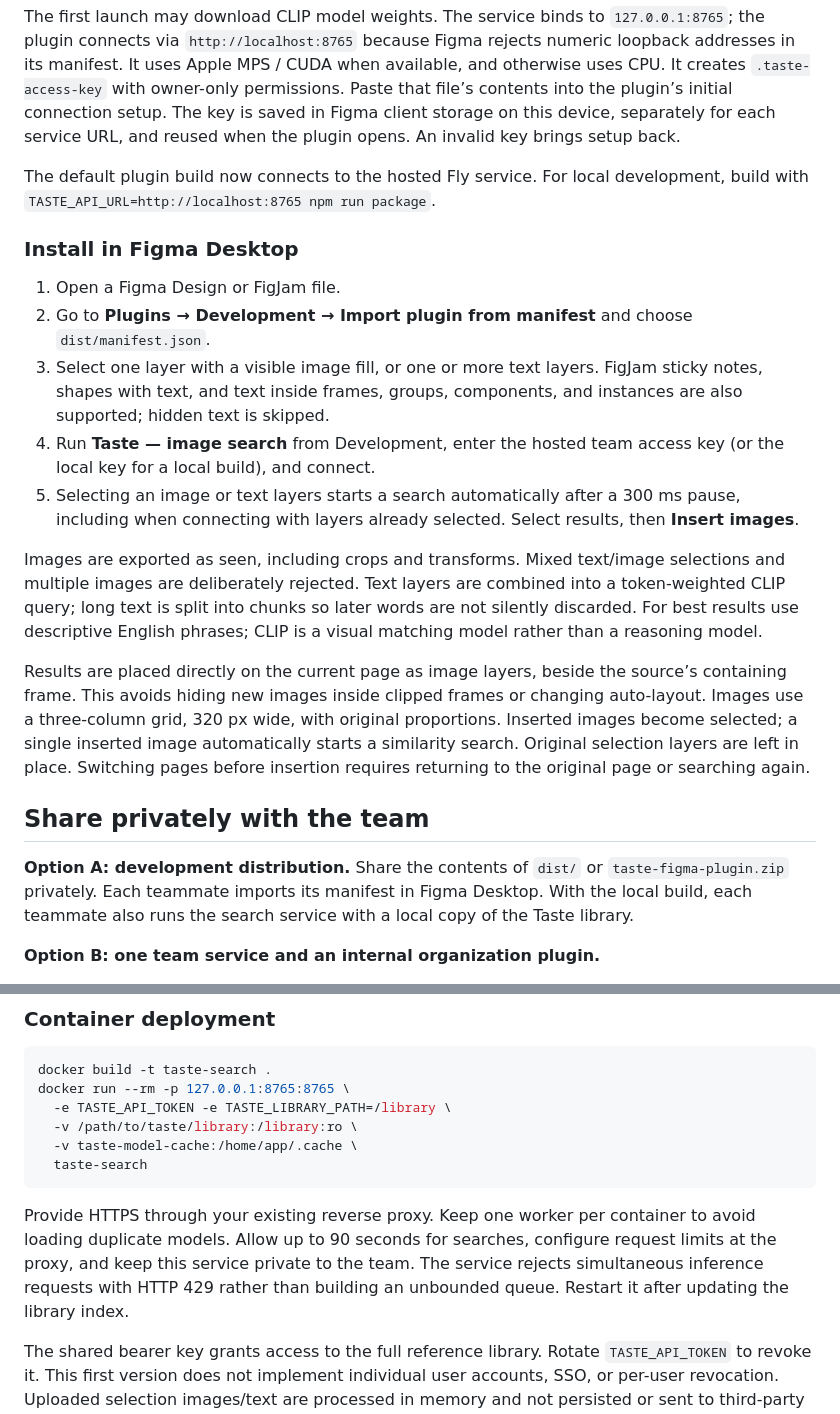
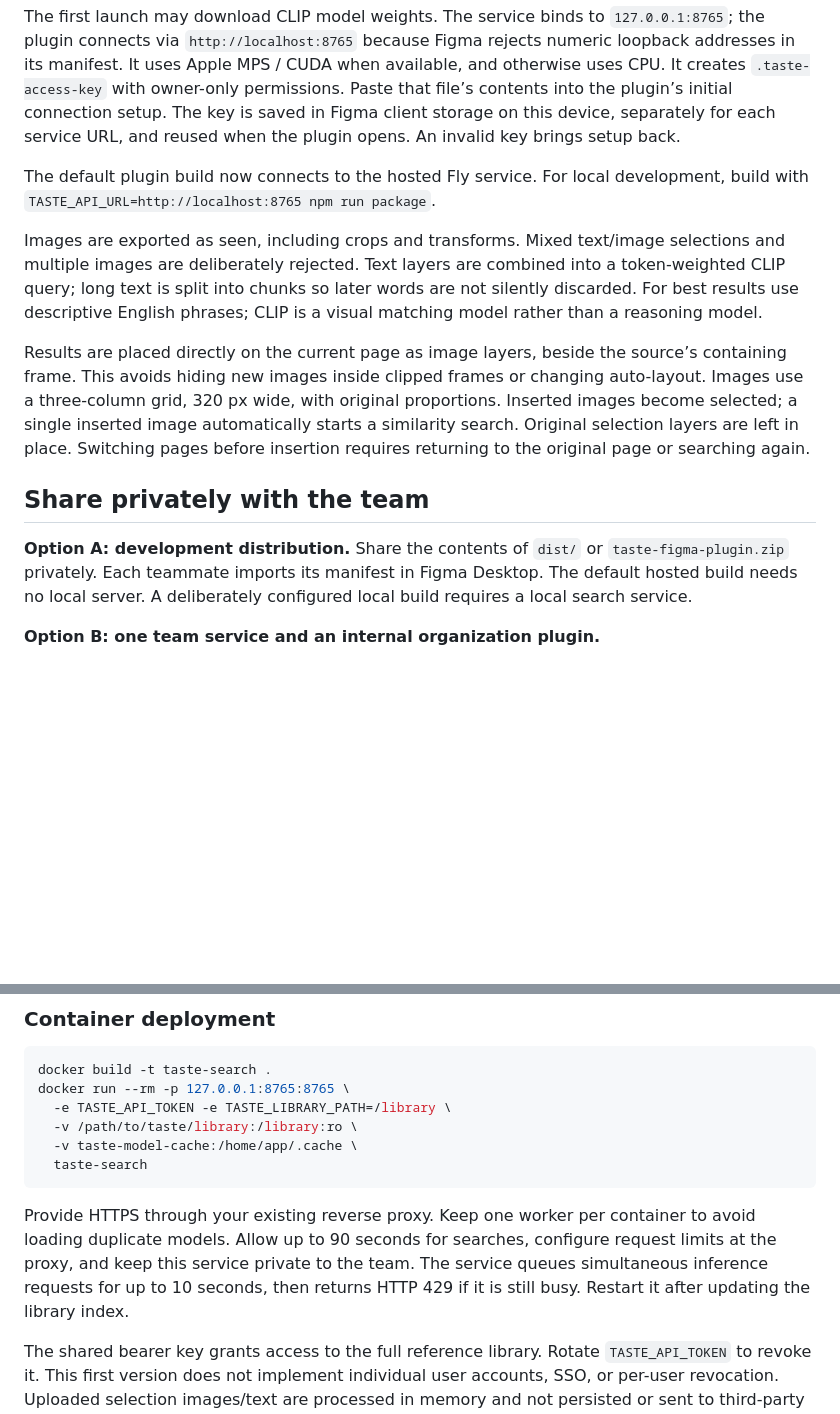
Before and after one commit to acolorbright/taste-figma-plugin, a Markdown page: README.md, 2 parts joined by grey strips. Rendered like a GitHub page; blank space fills up the shorter version.

````diff
--- a/README.md
+++ b/README.md
@@ -20,21 +59,13 @@ The first launch may download CLIP model weights. The service binds to `127.0.0.
 
 The default plugin build now connects to the hosted Fly service. For local development, build with `TASTE_API_URL=http://localhost:8765 npm run package`.
 
-### Install in Figma Desktop
-
-1. Open a Figma Design or FigJam file.
-2. Go to **Plugins → Development → Import plugin from manifest** and choose `dist/manifest.json`.
-3. Select one layer with a visible image fill, or one or more text layers. FigJam sticky notes, shapes with text, and text inside frames, groups, components, and instances are also supported; hidden text is skipped.
-4. Run **Taste — image search** from Development, enter the hosted team access key (or the local key for a local build), and connect.
-5. Selecting an image or text layers starts a search automatically after a 300 ms pause, including when connecting with layers already selected. Select results, then **Insert images**.
-
 Images are exported as seen, including crops and transforms. Mixed text/image selections and multiple images are deliberately rejected. Text layers are combined into a token-weighted CLIP query; long text is split into chunks so later words are not silently discarded. For best results use descriptive English phrases; CLIP is a visual matching model rather than a reasoning model.
 
 Results are placed directly on the current page as image layers, beside the source’s containing frame. This avoids hiding new images inside clipped frames or changing auto-layout. Images use a three-column grid, 320 px wide, with original proportions. Inserted images become selected; a single inserted image automatically starts a similarity search. Original selection layers are left in place. Switching pages before insertion requires returning to the original page or searching again.
 
 ## Share privately with the team
 
-**Option A: development distribution.** Share the contents of `dist/` or `taste-figma-plugin.zip` privately. Each teammate imports its manifest in Figma Desktop. With the local build, each teammate also runs the search service with a local copy of the Taste library.
+**Option A: development distribution.** Share the contents of `dist/` or `taste-figma-plugin.zip` privately. Each teammate imports its manifest in Figma Desktop. The default hosted build needs no local server. A deliberately configured local build requires a local search service.
 
 **Option B: one team service and an internal organization plugin.**
 
@@ -61,7 +92,7 @@ docker run --rm -p 127.0.0.1:8765:8765 \
   taste-search
 ```
 
-Provide HTTPS through your existing reverse proxy. Keep one worker per container to avoid loading duplicate models. Allow up to 90 seconds for searches, configure request limits at the proxy, and keep this service private to the team. The service rejects simultaneous inference requests with HTTP 429 rather than building an unbounded queue. Restart it after updating the library index.
+Provide HTTPS through your existing reverse proxy. Keep one worker per container to avoid loading duplicate models. Allow up to 90 seconds for searches, configure request limits at the proxy, and keep this service private to the team. The service queues simultaneous inference requests for up to 10 seconds, then returns HTTP 429 if it is still busy. Restart it after updating the library index.
 
 The shared bearer key grants access to the full reference library. Rotate `TASTE_API_TOKEN` to revoke it. This first version does not implement individual user accounts, SSO, or per-user revocation. Uploaded selection images/text are processed in memory and not persisted or sent to third-party inference APIs. Authenticated downloads are re-encoded JPEGs, with a 4096-pixel maximum; GIF references use their first frame and transparent images use a white background.
 
````
Also changed, not shown: other parts of README.md (+43 -4 lines).
